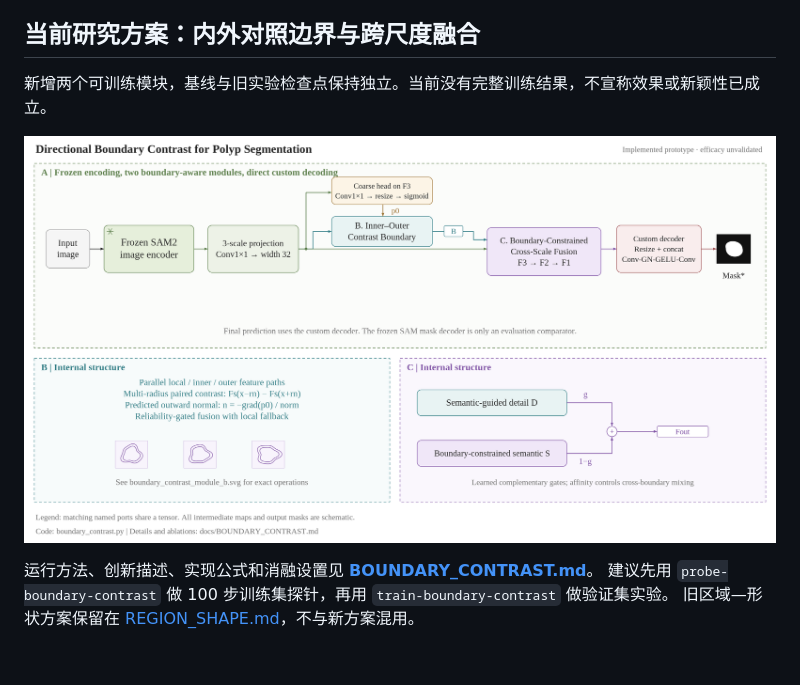
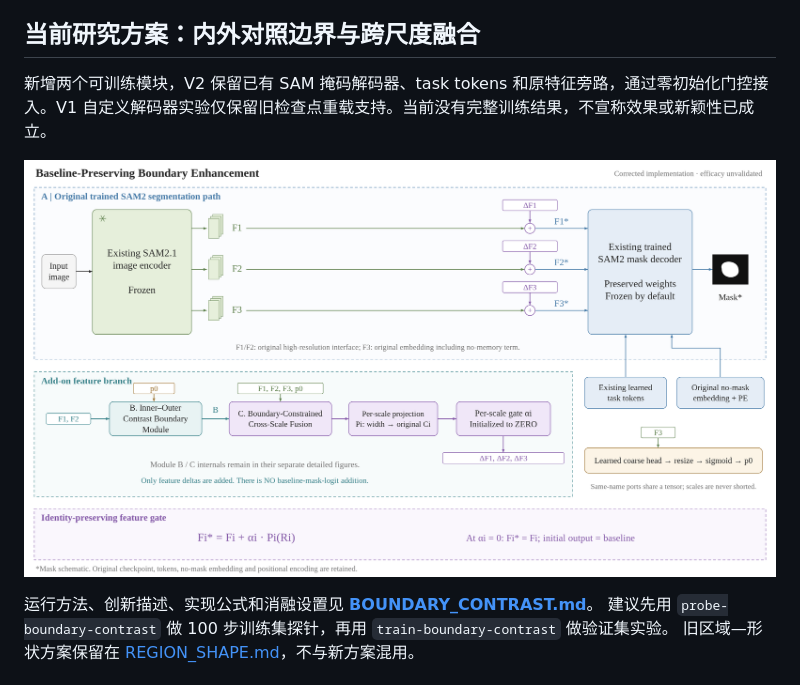
Before and after one commit to mazhendi/medsam-research, a Markdown page: README.md, the part around the change. Drawn GitHub-style; pictures changed too: docs/figures/boundary_contrast.png.

```diff
--- a/README.md
+++ b/README.md
@@ -13,7 +13,7 @@
 
 ## 当前研究方案：内外对照边界与跨尺度融合
 
-新增两个可训练模块，基线与旧实验检查点保持独立。当前没有完整训练结果，不宣称效果或新颖性已成立。
+新增两个可训练模块，V2 保留已有 SAM 掩码解码器、task tokens 和原特征旁路，通过零初始化门控接入。V1 自定义解码器实验仅保留旧检查点重载支持。当前没有完整训练结果，不宣称效果或新颖性已成立。
 
 ![当前模型结构](docs/figures/boundary_contrast.png)
 
```
Also changed, not shown: docs/BOUNDARY_CONTRAST.md (+35 -22 lines), 9 other files.
